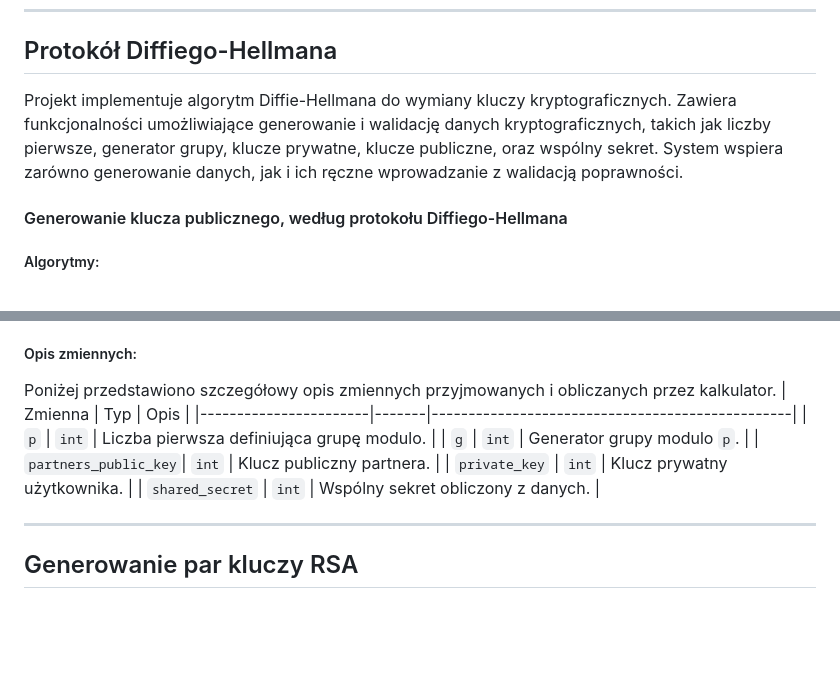
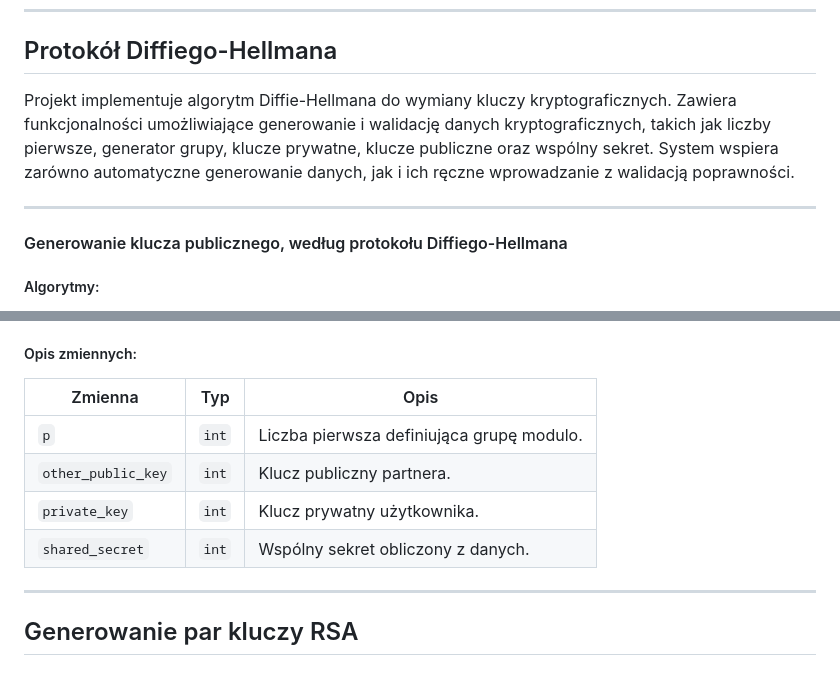
Before and after one commit to fmargul/kryptografia, a Markdown page: README.md, 2 parts joined by grey strips. Rendered like a GitHub page; blank space fills up the shorter version.

```diff
--- a/README.md
+++ b/README.md
@@ -102,7 +102,9 @@ Poniżej przedstawiono szczegółowy opis zmiennych przyjmowanych przez kalkulat
 
 ## Protokół Diffiego-Hellmana
 
-Projekt implementuje algorytm Diffie-Hellmana do wymiany kluczy kryptograficznych. Zawiera funkcjonalności umożliwiające generowanie i walidację danych kryptograficznych, takich jak liczby pierwsze, generator grupy, klucze prywatne, klucze publiczne, oraz wspólny sekret. System wspiera zarówno generowanie danych, jak i ich ręczne wprowadzanie z walidacją poprawności.
+Projekt implementuje algorytm Diffie-Hellmana do wymiany kluczy kryptograficznych. Zawiera funkcjonalności umożliwiające generowanie i walidację danych kryptograficznych, takich jak liczby pierwsze, generator grupy, klucze prywatne, klucze publiczne oraz wspólny sekret. System wspiera zarówno automatyczne generowanie danych, jak i ich ręczne wprowadzanie z walidacją poprawności.
+
+---
 
 #### Generowanie klucza publicznego, według protokołu Diffiego-Hellmana
 
@@ -175,14 +192,12 @@ Podczas ręcznego wprowadzania danych, system sprawdza:
 
 ##### Opis zmiennych:
 
-Poniżej przedstawiono szczegółowy opis zmiennych przyjmowanych i obliczanych przez kalkulator.
-| Zmienna | Typ | Opis |
-|-----------------------|-------|-------------------------------------------------|
-| `p` | `int` | Liczba pierwsza definiująca grupę modulo. |
-| `g` | `int` | Generator grupy modulo `p`. |
-| `partners_public_key`| `int` | Klucz publiczny partnera. |
-| `private_key` | `int` | Klucz prywatny użytkownika. |
-| `shared_secret` | `int` | Wspólny sekret obliczony z danych. |
+| Zmienna            | Typ   | Opis                                      |
+| ------------------ | ----- | ----------------------------------------- |
+| `p`                | `int` | Liczba pierwsza definiująca grupę modulo. |
+| `other_public_key` | `int` | Klucz publiczny partnera.                 |
+| `private_key`      | `int` | Klucz prywatny użytkownika.               |
+| `shared_secret`    | `int` | Wspólny sekret obliczony z danych.        |
 
 ---
 
```
Also changed, not shown: other parts of README.md (+31 -16 lines).
